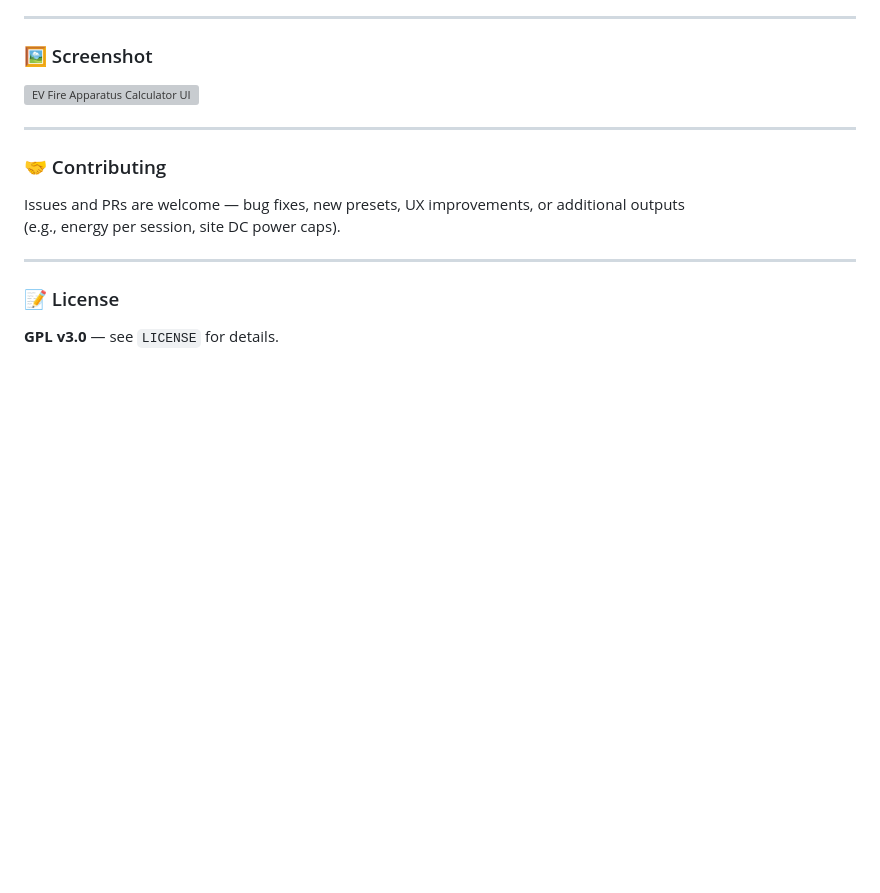
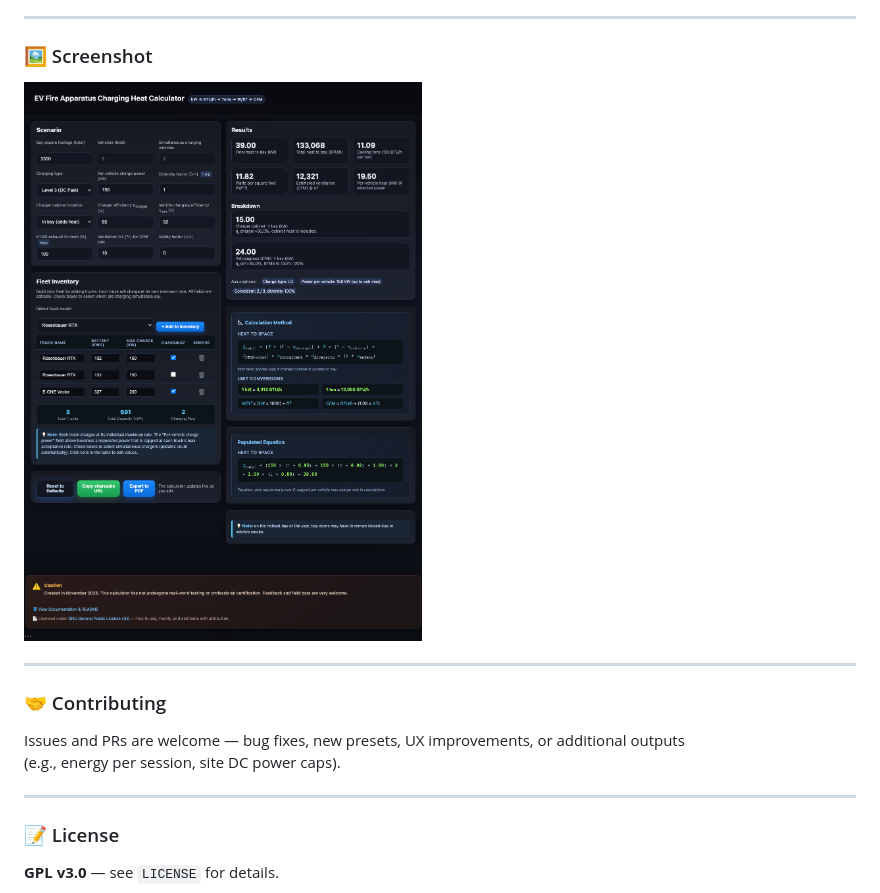
Before and after one commit to BlackRockCity/EV-Fire-Apparatus-Charging-Heat-Calculator, a Markdown page: README.md, the part around the change. GitHub-like rendering; blank space fills up the shorter version; grey boxes are pictures that could not be loaded.

Commit message:
Update README.md
update screenshot

```diff
--- a/README.md
+++ b/README.md
@@ -148,7 +148,7 @@ Just copy the address bar to share an exact scenario with colleagues.
 
 ### 🖼️ Screenshot
 
-![EV Fire Apparatus Calculator UI](./docs/screenshot.png)
+![EV Fire Apparatus Calculator UI](./docs/screenshot_v17.png)
 
 ---
 
```
